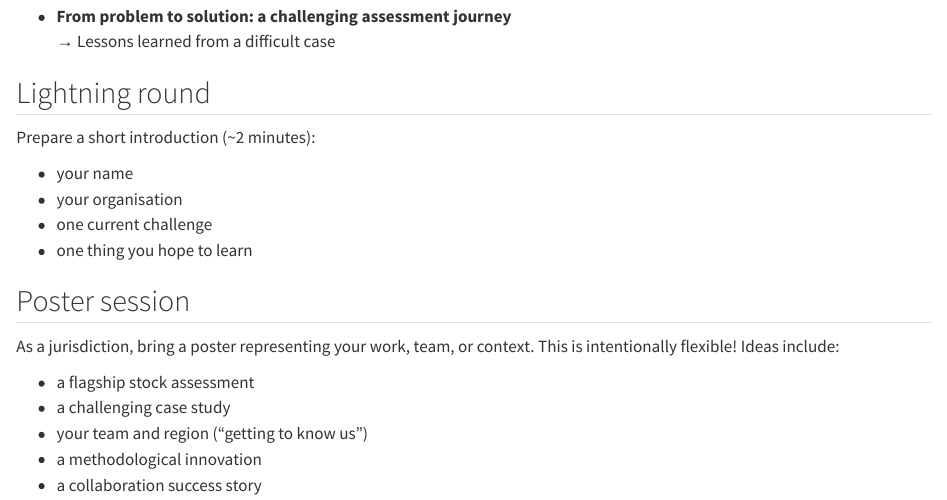
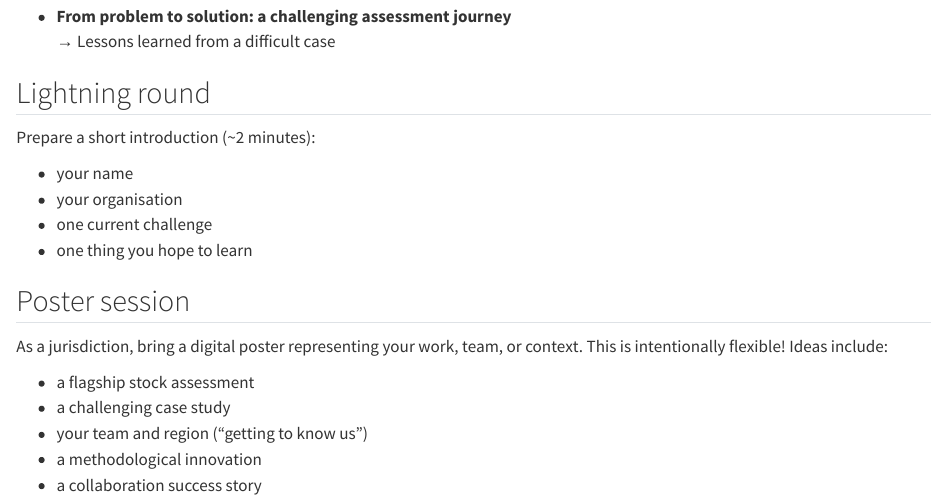
Before and after one commit to StockAssessmentCOP/asacop2026, a Quarto document (checklist.qmd): the page in a window 1100 px wide, from 1340 px down. Rendered offline with R 4.5, knitr and Pandoc in place of Quarto, with nearby package versions.

```diff
--- a/checklist.qmd
+++ b/checklist.qmd
@@ -77,7 +77,7 @@
 
 ## Poster session {#poster}
 
-As a jurisdiction, bring a poster representing your work, team, or context. This is intentionally flexible! Ideas include:
+As a jurisdiction, bring a digital poster representing your work, team, or context. This is intentionally flexible! Ideas include:
 
 -   a flagship stock assessment\
 -   a challenging case study\
```
Also changed, not shown: schedule.qmd (+1 -1 lines), .quarto/idx/checklist.qmd.json, .quarto/idx/schedule.qmd.json, docs/search.json, 6 other files.
